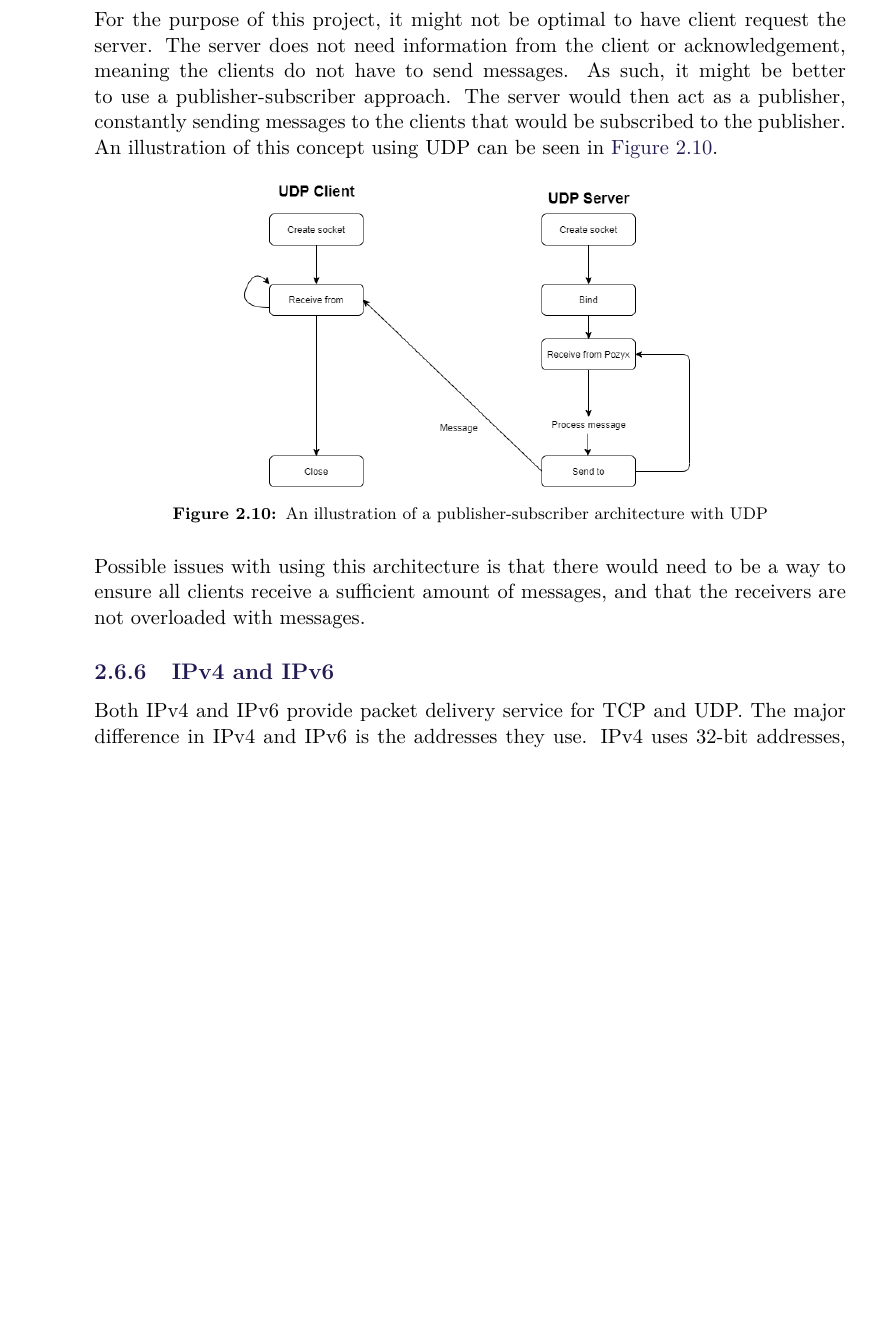
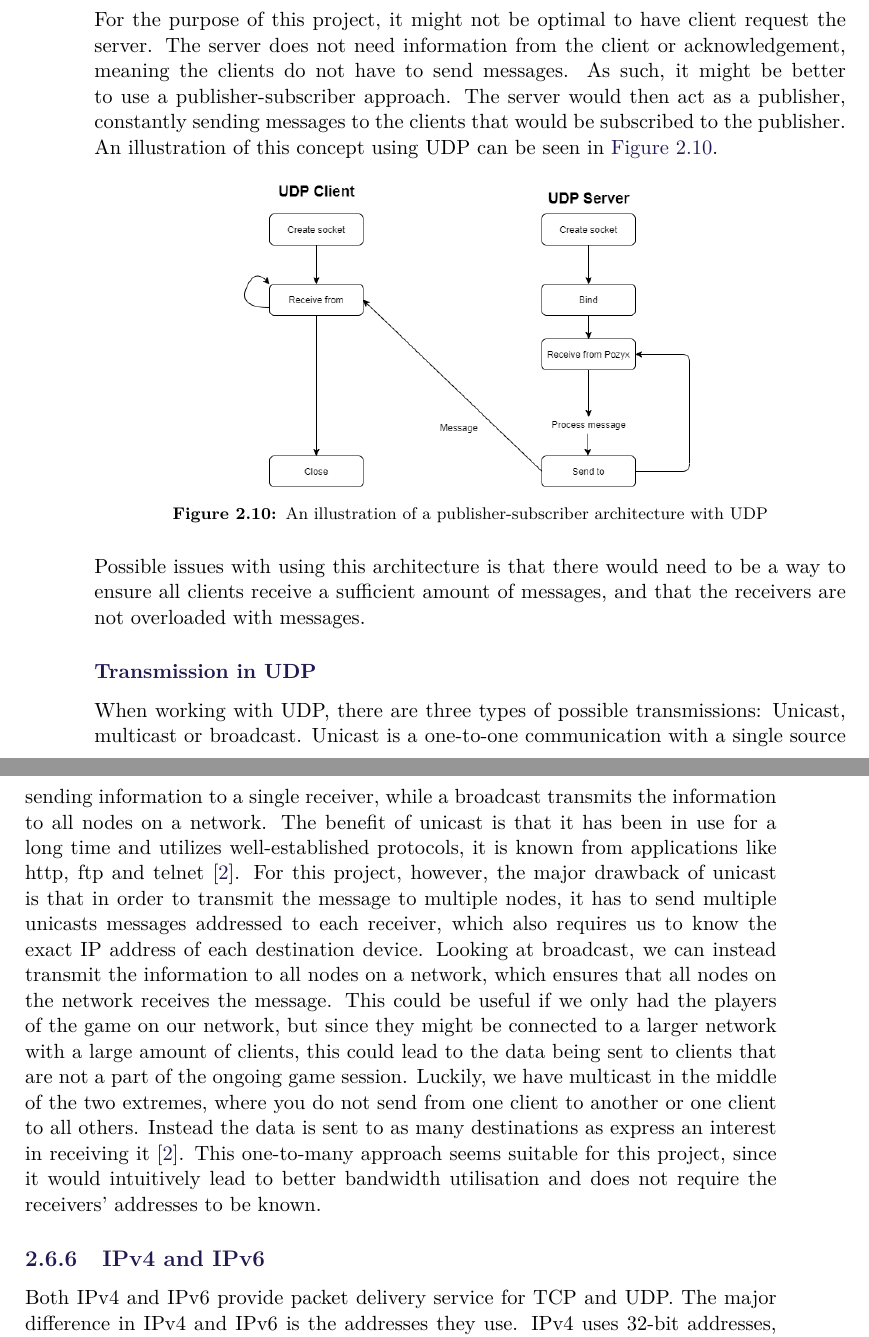
Before and after one commit to SW8-Bajs/report, a LaTeX thesis (master.tex, which reads sections/sprint-1/networking.tex): part of page 26 of 43 before the commit and two parts of pages 26 and 27 of 43 after it, the two joined at a grey line, cut so that both start at the same text, the shorter picture padded with empty space. Compiled offline with pdfLaTeX.

Commit message:
PROJ-43 : Small subsection about casting (#16)
* Added initial udp networking stuff

* Update sections/sprint-1/networking.tex

Co-Authored-By: andpaacoke <and8700and@gmail.com>

Co-authored-by: andpaacoke <and8700and@gmail.com>

```diff
--- a/sections/sprint-1/networking.tex
+++ b/sections/sprint-1/networking.tex
@@ -192,6 +192,17 @@ An illustration of this concept using UDP can be seen in \autoref{fig:udp-pub-su
 \noindent
 Possible issues with using this architecture is that there would need to be a way to ensure all clients receive a sufficient amount of messages, and that the receivers are not overloaded with messages.
 
+\subsubsection{Transmission in UDP}
+When working with UDP, there are three types of possible transmissions: Unicast, multicast or broadcast.
+Unicast is a one-to-one communication with a single source sending information to a single receiver, while a broadcast transmits the information to all nodes on a network.
+The benefit of unicast is that it has been in use for a long time and utilizes well-established protocols, it is known from applications like http, ftp and telnet \cite{finjan}.
+For this project, however, the major drawback of unicast is that in order to transmit the message to multiple nodes, it has to send multiple unicasts messages addressed to each receiver, which also requires us to know the exact IP address of each destination device.
+Looking at broadcast, we can instead transmit the information to all nodes on a network, which ensures that all nodes on the network receives the message.
+This could be useful if we only had the players of the game on our network, but since they might be connected to a larger network with a large amount of clients, this could lead to the data being sent to clients that are not a part of the ongoing game session.
+Luckily, we have multicast in the middle of the two extremes, where you do not send from one client to another or one client to all others.
+Instead the data is sent to as many destinations as express an interest in receiving it \cite{finjan}.
+This one-to-many approach seems suitable for this project, since it would intuitively lead to better bandwidth utilisation and does not require the receivers' addresses to be known.
+
 \subsection{IPv4 and IPv6}\label{ipv4-ipv6}
 Both IPv4 and IPv6 provide packet delivery service for TCP and UDP.
 The major difference in IPv4 and IPv6 is the addresses they use.
```
Also changed, not shown: bib/mybib.bib (+6 -0 lines).
